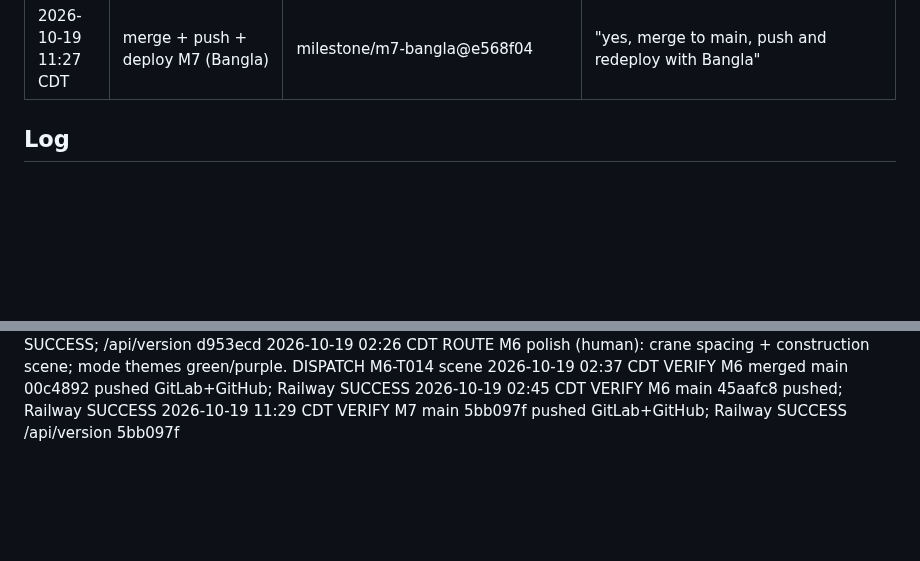
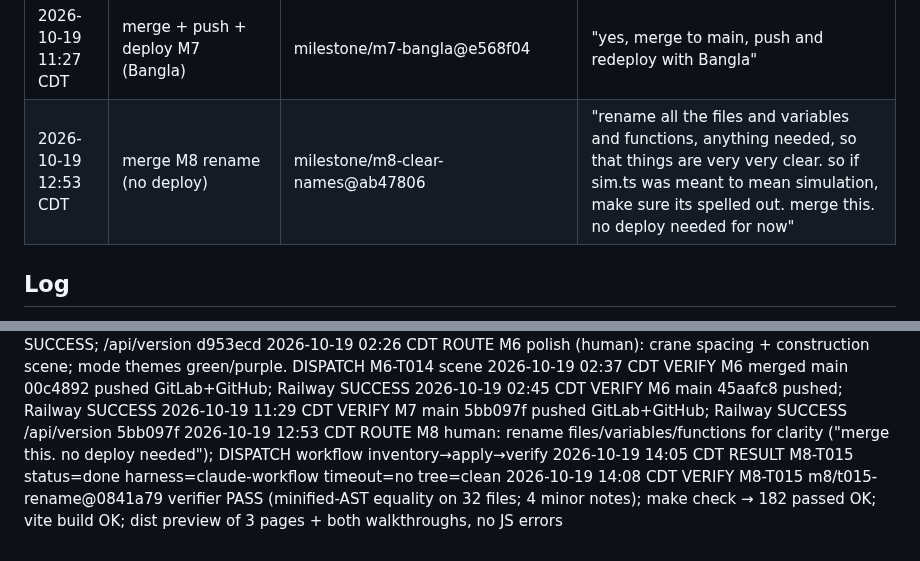
Before and after one commit to hisefath/boostlingo-interpreter, a Markdown page: .handoff/TRACKER.md, 2 parts joined by grey strips. Rendered like a GitHub page; blank space fills up the shorter version.

Commit message:
chore(m8): record rename approval and verification
Co-Authored-By: Claude Opus 5.5 <noreply@anthropic.com>

```diff
--- a/.handoff/TRACKER.md
+++ b/.handoff/TRACKER.md
@@ -46,6 +46,7 @@ several harnesses read it and the repo is public.
 | 2026-10-19 02:40 CDT | merge + push + deploy (pills, scene signs) | milestone/m6-polish | "once your finished, commit merge and deploy" |
 | 2026-10-19 02:45 CDT | commit + merge + deploy all | main@45aafc8 | "nice, commit merge and deploy all of this" |
 | 2026-10-19 11:27 CDT | merge + push + deploy M7 (Bangla) | milestone/m7-bangla@e568f04 | "yes, merge to main, push and redeploy with Bangla" |
+| 2026-10-19 12:53 CDT | merge M8 rename (no deploy) | milestone/m8-clear-names@ab47806 | "rename all the files and variables and functions, anything needed, so that things are very very clear. so if sim.ts was meant to mean simulation, make sure its spelled out. merge this. no deploy needed for now" |
 
 ## Log
 
@@ -95,3 +96,6 @@ several harnesses read it and the repo is public.
 2026-10-19 02:37 CDT VERIFY M6 merged main 00c4892 pushed GitLab+GitHub; Railway SUCCESS
 2026-10-19 02:45 CDT VERIFY M6 main 45aafc8 pushed; Railway SUCCESS
 2026-10-19 11:29 CDT VERIFY M7 main 5bb097f pushed GitLab+GitHub; Railway SUCCESS /api/version 5bb097f
+2026-10-19 12:53 CDT ROUTE M8 human: rename files/variables/functions for clarity ("merge this. no deploy needed"); DISPATCH workflow inventory→apply→verify
+2026-10-19 14:05 CDT RESULT M8-T015 status=done harness=claude-workflow timeout=no tree=clean
+2026-10-19 14:08 CDT VERIFY M8-T015 m8/t015-rename@0841a79 verifier PASS (minified-AST equality on 32 files; 4 minor notes); make check → 182 passed OK; vite build OK; dist preview of 3 pages + both walkthroughs, no JS errors
```
